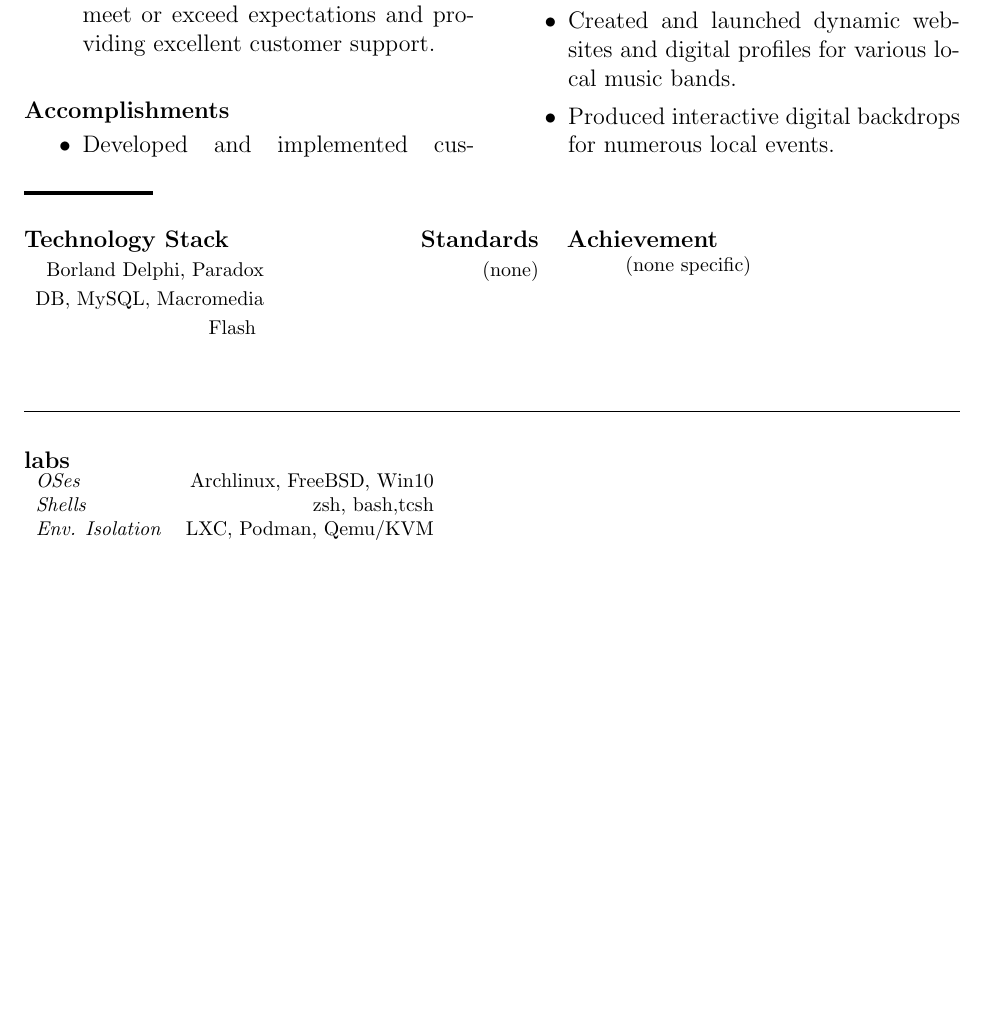
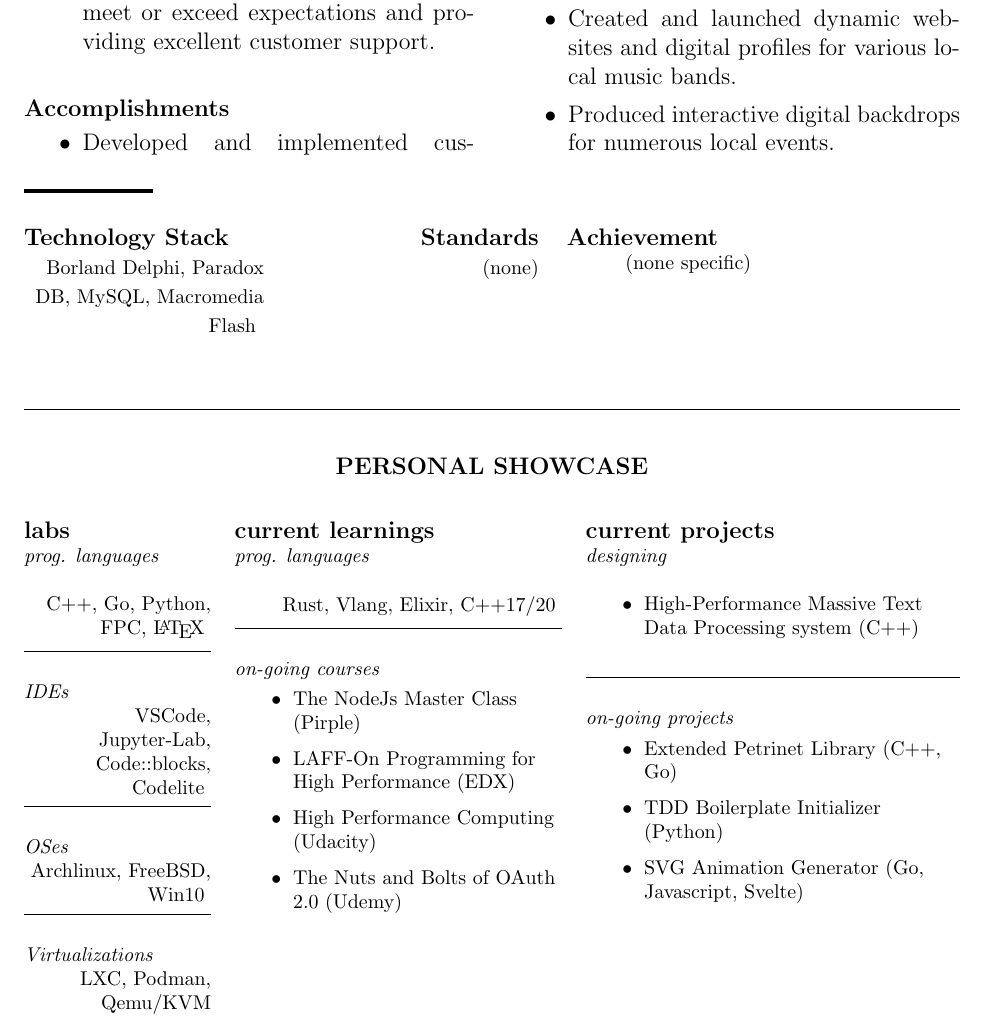
Before and after one commit to aprksy/islamic-texts, a LaTeX CV (generator/temp-resume.tex): part of page 9 of 9, cut so that both start at the same text, the shorter picture padded with empty space. Compiled offline with pdfLaTeX.

Commit message:
add personal showcase

```diff
--- a/generator/temp-resume.tex
+++ b/generator/temp-resume.tex
@@ -690,14 +690,118 @@ Enthusiastic about continuous learning and currently expanding coding skills to
 \vspace{10pt}
 \rule{1.0\textwidth}{0.1pt}
 
-\begin{minipage}[t]{0.25\linewidth}
+\section{\centerline{PERSONAL SHOWCASE}}
+\vspace{18pt}
+\begin{minipage}[t]{0.2\linewidth}
 	\section{labs}
 	\footnotesize{
-		\begin{tabular}{lr}
-			\emph{OSes} & Archlinux, FreeBSD, Win10\\
-			\emph{Shells} & zsh, bash,tcsh\\
-			\emph{Env. Isolation} & LXC, Podman, Qemu/KVM\\
-		\end{tabular}
+		\begin{minipage}[t]{1.0\linewidth}
+			\raggedright{\emph{prog. languages}}
+		\end{minipage}
+		\begin{minipage}[t]{1.0\linewidth}
+			\vspace{5pt}
+			\raggedleft{C++, Go, Python, FPC, \LaTeX}
+			\vspace{5pt}
+		\end{minipage}
+		\rule{1.0\textwidth}{0.1pt}
+
+		\begin{minipage}[t]{1.0\linewidth}
+			\vspace{5pt}
+			\raggedright{\emph{IDEs}}
+		\end{minipage}
+		\begin{minipage}[t]{1.0\linewidth}
+			\vspace{5pt}
+			\raggedleft{VSCode, Jupyter-Lab, Code::blocks, Codelite}
+			\vspace{5pt}
+		\end{minipage}
+		\rule{1.0\textwidth}{0.1pt}
+
+		\begin{minipage}[t]{1.0\linewidth}
+			\vspace{5pt}
+			\raggedright{\emph{OSes}}
+		\end{minipage}
+		\begin{minipage}[t]{1.0\linewidth}
+			\vspace{5pt}
+			\raggedleft{Archlinux, FreeBSD, Win10}
+			\vspace{5pt}
+		\end{minipage}
+		\rule{1.0\textwidth}{0.1pt}
+
+		\begin{minipage}[t]{1.0\linewidth}
+			\vspace{5pt}
+			\raggedright{\emph{Virtualizations}}
+		\end{minipage}
+		\begin{minipage}[t]{1.0\linewidth}
+			\vspace{5pt}
+			\raggedleft{LXC, Podman, Qemu/KVM}
+		\end{minipage}
+	}
+\end{minipage}
+\hfill
+\begin{minipage}[t]{0.35\linewidth}
+	\section{current learnings}
+	\footnotesize{
+		\begin{minipage}[t]{1.0\linewidth}
+			\raggedright{\emph{prog. languages}}
+		\end{minipage}
+		\begin{minipage}[t]{1.0\linewidth}
+			\vspace{5pt}
+			\raggedleft{Rust, Vlang, Elixir, C++17/20}
+			\vspace{5pt}
+		\end{minipage}
+		\rule{1.0\textwidth}{0.1pt}
+
+		\begin{minipage}[t]{0.5\linewidth}
+			\vspace{5pt}
+			\raggedright{\emph{on-going courses}}
+		\end{minipage}
+		\begin{minipage}[t]{1.0\linewidth}
+			\vspace{5pt}
+			\begin{flushleft}
+				\begin{itemize}
+					\item The NodeJs Master Class (Pirple)
+					\item LAFF-On Programming for High Performance (EDX)
+					\item High Performance Computing (Udacity)
+					\item The Nuts and Bolts of OAuth 2.0 (Udemy)
+				\end{itemize}
+			\end{flushleft}
+			\vspace{5pt}
+		\end{minipage}
+	}
+\end{minipage}
+\hfill
+\begin{minipage}[t]{0.4\linewidth}
+	\section{current projects}
+	\footnotesize{
+		\begin{minipage}[t]{1.0\linewidth}
+			\raggedright{\emph{designing}}
+		\end{minipage}
+		\begin{minipage}[t]{1.0\linewidth}
+			\vspace{5pt}
+			\begin{flushleft}
+				\begin{itemize}
+					\item High-Performance Massive Text Data Processing system (C++)
+				\end{itemize}
+			\end{flushleft}
+			\vspace{5pt}
+		\end{minipage}
+		\rule{1.0\textwidth}{0.1pt}
+
+		\begin{minipage}[t]{1.0\linewidth}
+			\vspace{5pt}
+			\raggedright{\emph{on-going projects}}
+		\end{minipage}
+		\begin{minipage}[t]{1.0\linewidth}
+			\vspace{5pt}
+			\begin{flushleft}
+				\begin{itemize}
+					\item Extended Petrinet Library (C++, Go)
+					\item TDD Boilerplate Initializer (Python)
+					\item SVG Animation Generator (Go, Javascript, Svelte)
+				\end{itemize}
+			\end{flushleft}
+			\vspace{5pt}
+		\end{minipage}
 	}
 \end{minipage}
 
```
Also changed, not shown: generator/temp-resume.pdf.
